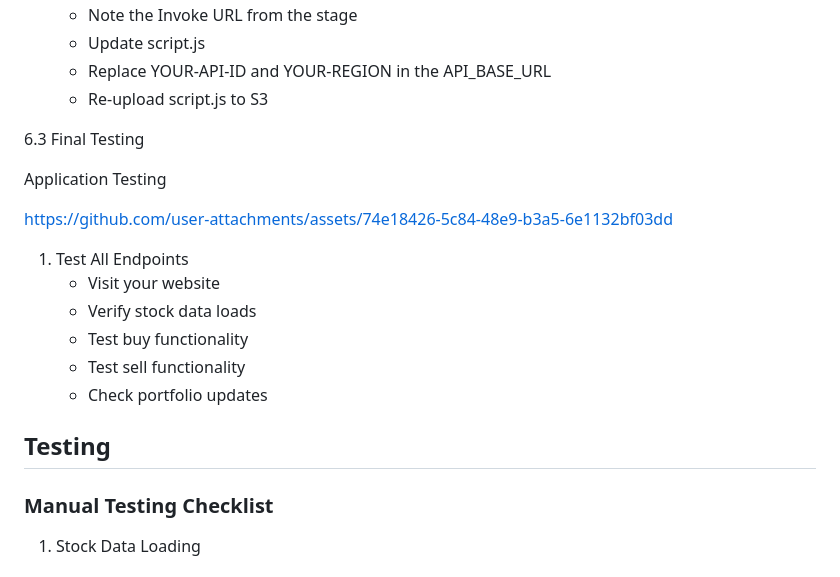
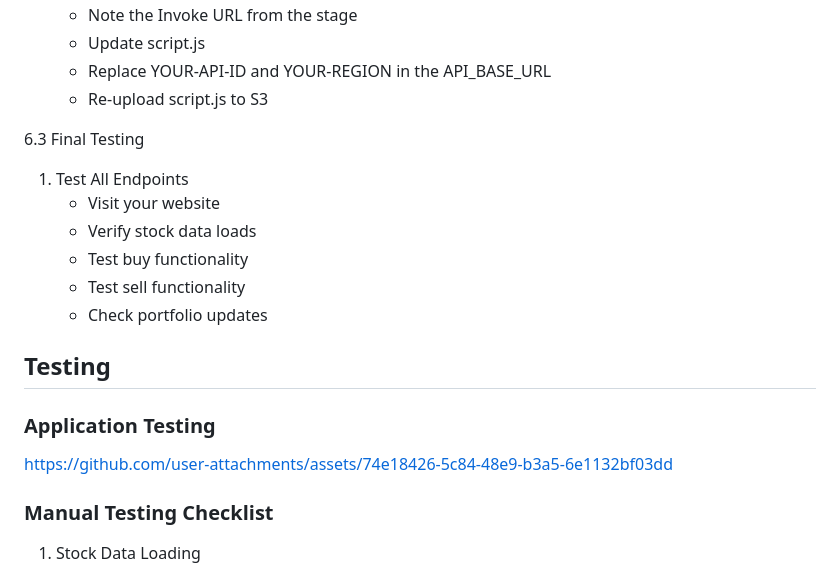
Before and after one commit to akhil27051999/AWS-3-Tier-Architecture, a Markdown page: 03-AWS-Serverless-Stock-Trading-Platform/README.md, the part around one of its changes. Rendered like a GitHub page.

```diff
--- a/03-AWS-Serverless-Stock-Trading-Platform/README.md
+++ b/03-AWS-Serverless-Stock-Trading-Platform/README.md
@@ -420,10 +420,6 @@ const API_BASE_URL = 'https://YOUR-API-ID.execute-api.YOUR-REGION.amazonaws.com/
 
 6.3 Final Testing
 
-Application Testing
-
-https://github.com/user-attachments/assets/74e18426-5c84-48e9-b3a5-6e1132bf03dd
-
 1. Test All Endpoints
    - Visit your website
    - Verify stock data loads
@@ -432,6 +428,11 @@ https://github.com/user-attachments/assets/74e18426-5c84-48e9-b3a5-6e1132bf03dd
    - Check portfolio updates
 
 ## Testing
+
+### Application Testing
+
+https://github.com/user-attachments/assets/74e18426-5c84-48e9-b3a5-6e1132bf03dd
+
 ### Manual Testing Checklist
 
 1. Stock Data Loading
```
Also changed, not shown: other parts of 03-AWS-Serverless-Stock-Trading-Platform/README.md (+1 -1 lines).
